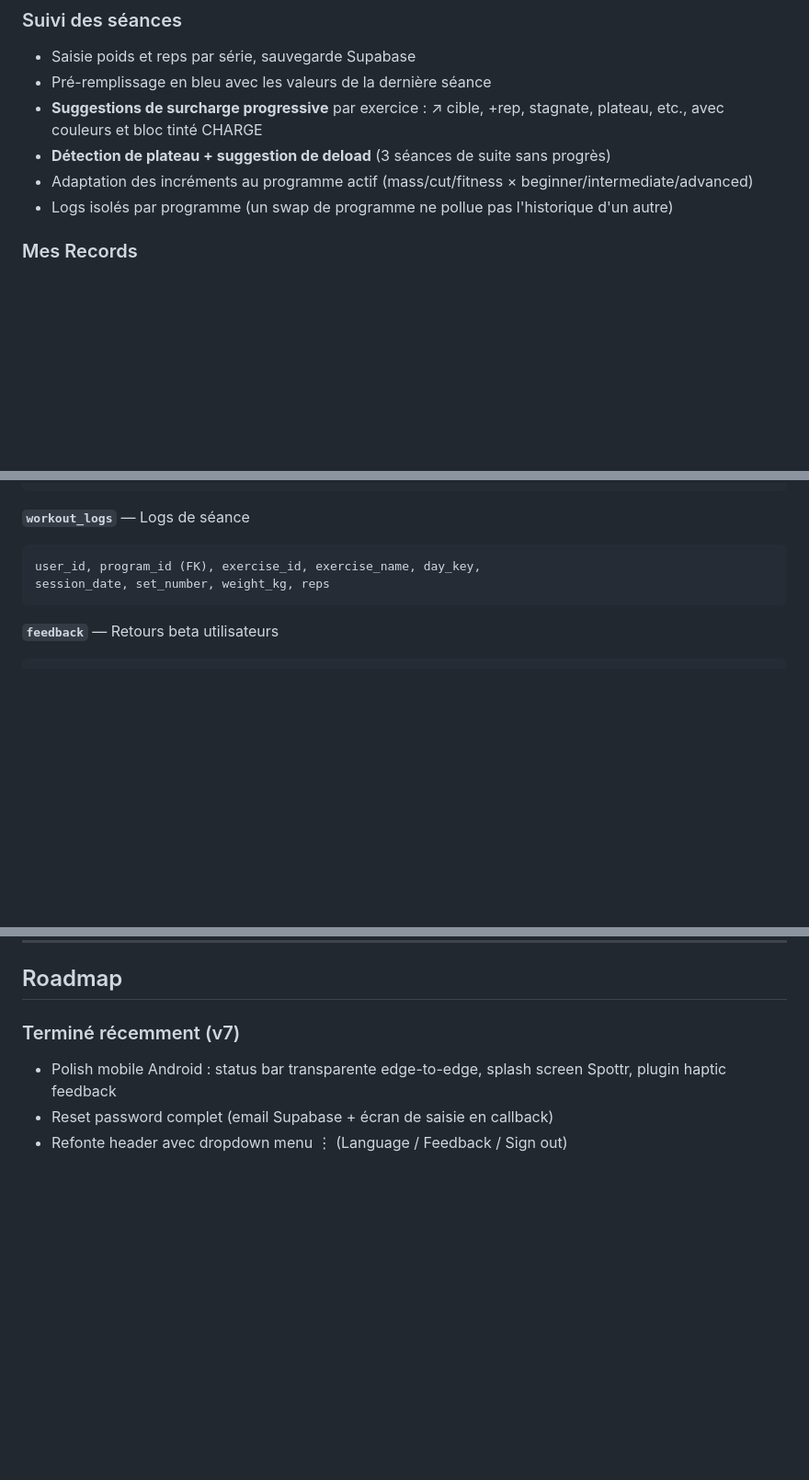
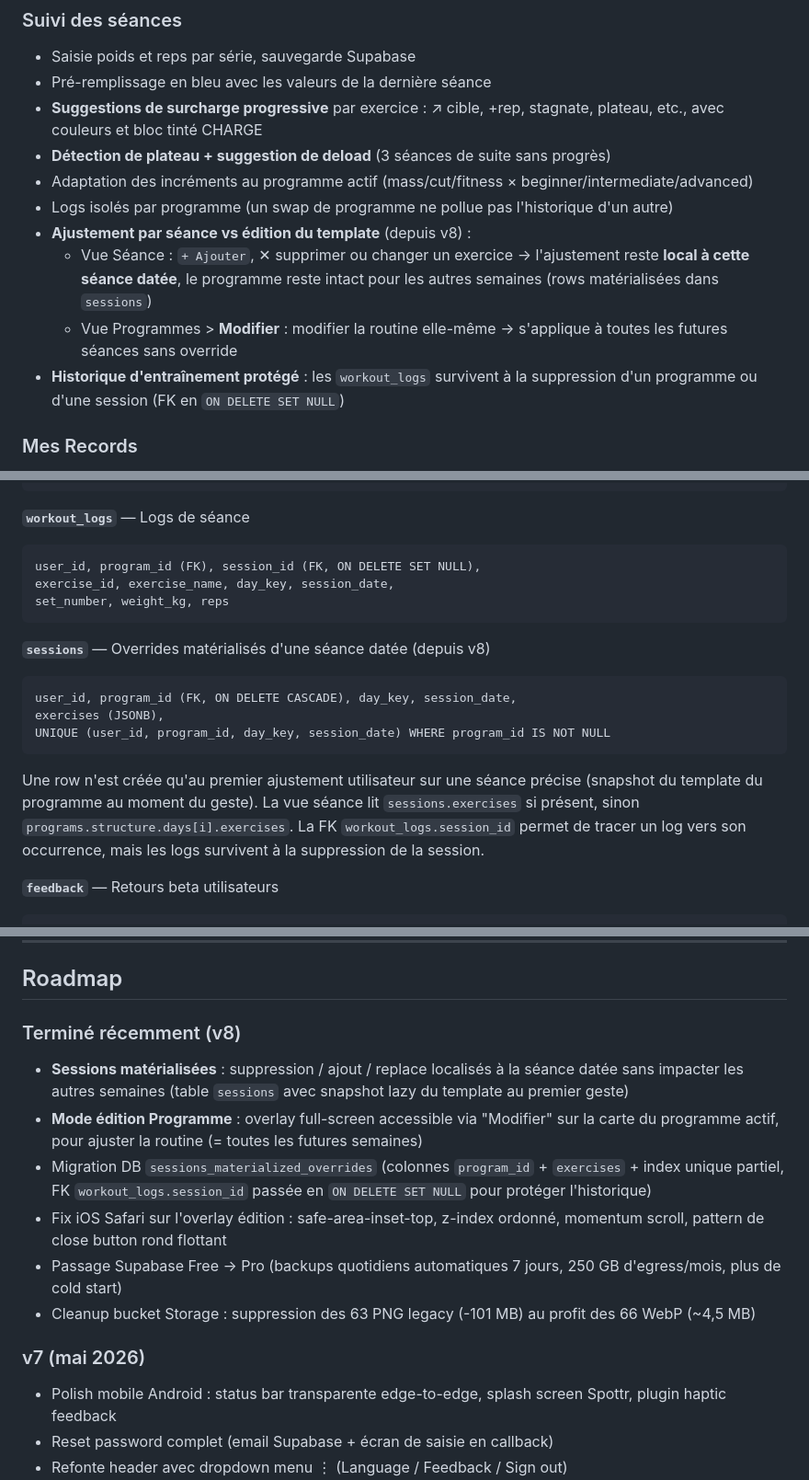
Before and after one commit to Striinox/musculation-app-dev, a Markdown page: README.md, 3 parts joined by grey strips. Shown at 92% size. GitHub-like rendering; blank space fills up the shorter version.

````diff
--- a/README.md
+++ b/README.md
@@ -43,6 +43,10 @@ Chaque exercice est noté selon le profil :
 - **Détection de plateau + suggestion de deload** (3 séances de suite sans progrès)
 - Adaptation des incréments au programme actif (mass/cut/fitness × beginner/intermediate/advanced)
 - Logs isolés par programme (un swap de programme ne pollue pas l'historique d'un autre)
+- **Ajustement par séance vs édition du template** (depuis v8) :
+  - Vue Séance : `+ Ajouter`, ✕ supprimer ou changer un exercice → l'ajustement reste **local à cette séance datée**, le programme reste intact pour les autres semaines (rows matérialisées dans `sessions`)
+  - Vue Programmes > **Modifier** : modifier la routine elle-même → s'applique à toutes les futures séances sans override
+- **Historique d'entraînement protégé** : les `workout_logs` survivent à la suppression d'un programme ou d'une session (FK en `ON DELETE SET NULL`)
 
 ### Mes Records
 - Sous-écran dédié accessible depuis Stats : tous tes PRs par exercice
@@ -133,9 +137,18 @@ movement_type, objectives, movement_pattern, bodyweight_only
 
 **`workout_logs`** — Logs de séance
 ```
-user_id, program_id (FK), exercise_id, exercise_name, day_key,
-session_date, set_number, weight_kg, reps
+user_id, program_id (FK), session_id (FK, ON DELETE SET NULL),
+exercise_id, exercise_name, day_key, session_date,
+set_number, weight_kg, reps
 ```
+
+**`sessions`** — Overrides matérialisés d'une séance datée (depuis v8)
+```
+user_id, program_id (FK, ON DELETE CASCADE), day_key, session_date,
+exercises (JSONB),
+UNIQUE (user_id, program_id, day_key, session_date) WHERE program_id IS NOT NULL
+```
+Une row n'est créée qu'au premier ajustement utilisateur sur une séance précise (snapshot du template du programme au moment du geste). La vue séance lit `sessions.exercises` si présent, sinon `programs.structure.days[i].exercises`. La FK `workout_logs.session_id` permet de tracer un log vers son occurrence, mais les logs survivent à la suppression de la session.
 
 **`feedback`** — Retours beta utilisateurs
 ```
@@ -203,7 +216,15 @@ Bodyweight : reps uniquement quel que soit l'objectif.
 
 ## Roadmap
 
-### Terminé récemment (v7)
+### Terminé récemment (v8)
+- **Sessions matérialisées** : suppression / ajout / replace localisés à la séance datée sans impacter les autres semaines (table `sessions` avec snapshot lazy du template au premier geste)
+- **Mode édition Programme** : overlay full-screen accessible via "Modifier" sur la carte du programme actif, pour ajuster la routine (= toutes les futures semaines)
+- Migration DB `sessions_materialized_overrides` (colonnes `program_id` + `exercises` + index unique partiel, FK `workout_logs.session_id` passée en `ON DELETE SET NULL` pour protéger l'historique)
+- Fix iOS Safari sur l'overlay édition : safe-area-inset-top, z-index ordonné, momentum scroll, pattern de close button rond flottant
+- Passage Supabase Free → Pro (backups quotidiens automatiques 7 jours, 250 GB d'egress/mois, plus de cold start)
+- Cleanup bucket Storage : suppression des 63 PNG legacy (-101 MB) au profit des 66 WebP (~4,5 MB)
+
+### v7 (mai 2026)
 - Polish mobile Android : status bar transparente edge-to-edge, splash screen Spottr, plugin haptic feedback
 - Reset password complet (email Supabase + écran de saisie en callback)
 - Refonte header avec dropdown menu ⋮ (Language / Feedback / Sign out)
````
Also changed, not shown: other parts of README.md (+18 -0 lines).
